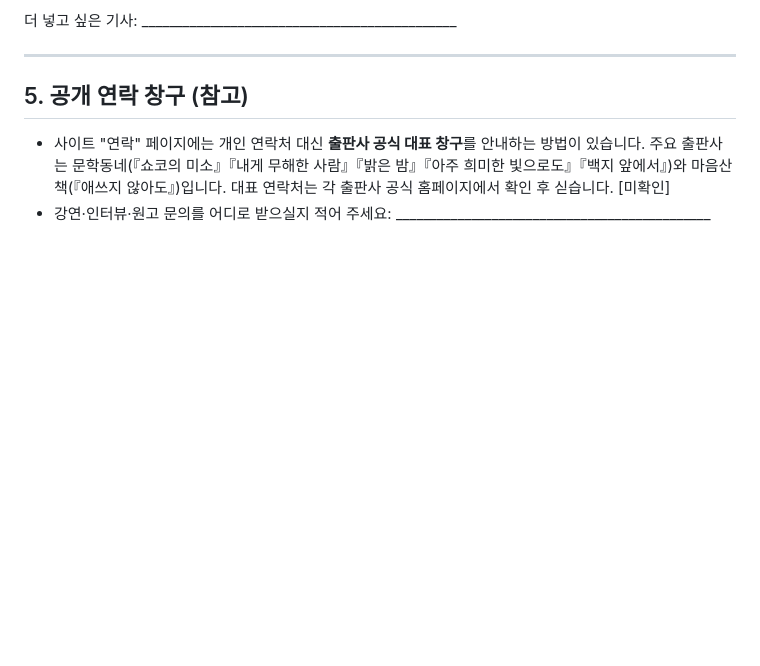
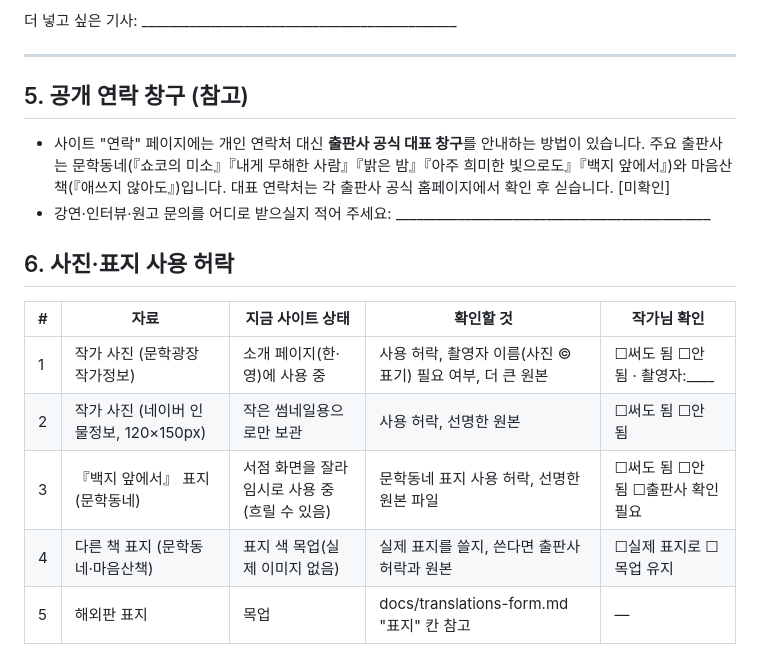
Before and after one commit to choieunyoung-writer/choieunyoung-writer.github.io, a Markdown page: docs/checklist-for-author.md, the part around the change. GitHub-like rendering; blank space fills up the shorter version.

Commit message:
체크시트: 사진·표지 사용 허락 항목 추가
Co-Authored-By: Claude Opus 5.5 <noreply@anthropic.com>
Claude-Session: https://claude.ai/code/session_019gQM9qCzAY7F6baPPwrkAk

```diff
--- a/docs/checklist-for-author.md
+++ b/docs/checklist-for-author.md
@@ -114,3 +114,13 @@
 
 - 사이트 "연락" 페이지에는 개인 연락처 대신 **출판사 공식 대표 창구**를 안내하는 방법이 있습니다. 주요 출판사는 문학동네(『쇼코의 미소』『내게 무해한 사람』『밝은 밤』『아주 희미한 빛으로도』『백지 앞에서』)와 마음산책(『애쓰지 않아도』)입니다. 대표 연락처는 각 출판사 공식 홈페이지에서 확인 후 싣습니다. [미확인]
 - 강연·인터뷰·원고 문의를 어디로 받으실지 적어 주세요: ______________________________________________
+
+## 6. 사진·표지 사용 허락
+
+| # | 자료 | 지금 사이트 상태 | 확인할 것 | 작가님 확인 |
+|---|---|---|---|---|
+| 1 | 작가 사진 (문학광장 작가정보) | 소개 페이지(한·영)에 사용 중 | 사용 허락, 촬영자 이름(사진 © 표기) 필요 여부, 더 큰 원본 | ☐써도 됨 ☐안 됨 · 촬영자:____ |
+| 2 | 작가 사진 (네이버 인물정보, 120×150px) | 작은 썸네일용으로만 보관 | 사용 허락, 선명한 원본 | ☐써도 됨 ☐안 됨 |
+| 3 | 『백지 앞에서』 표지 (문학동네) | 서점 화면을 잘라 임시로 사용 중(흐릴 수 있음) | 문학동네 표지 사용 허락, 선명한 원본 파일 | ☐써도 됨 ☐안 됨 ☐출판사 확인 필요 |
+| 4 | 다른 책 표지 (문학동네·마음산책) | 표지 색 목업(실제 이미지 없음) | 실제 표지를 쓸지, 쓴다면 출판사 허락과 원본 | ☐실제 표지로 ☐목업 유지 |
+| 5 | 해외판 표지 | 목업 | docs/translations-form.md "표지" 칸 참고 | — |
```
